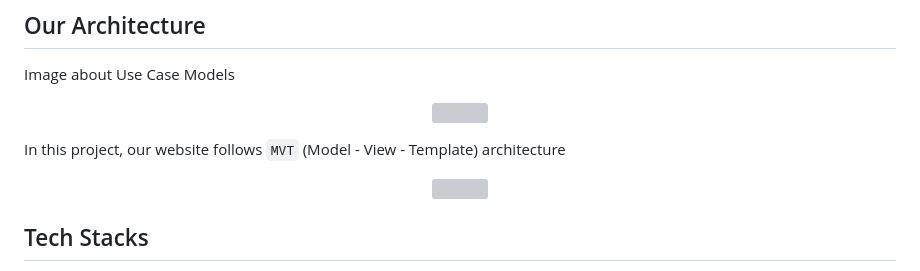
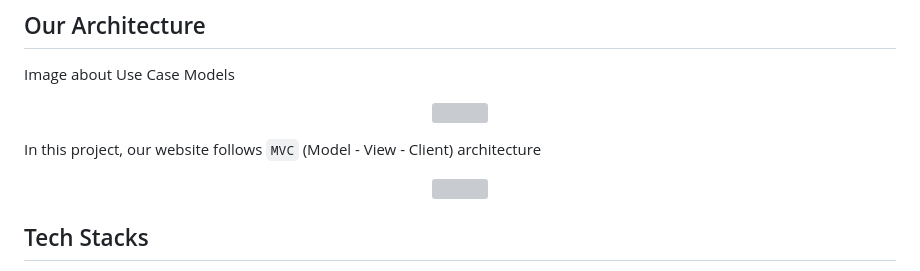
Before and after one commit to vngbao21/CarHup, a Markdown page: README.md, the part around the change. Rendered like a GitHub page; grey boxes are pictures that could not be loaded.

```diff
--- a/README.md
+++ b/README.md
@@ -54,7 +54,7 @@ Image about Use Case Models
   <img src="https://github.com/knightstark7/CarHub-Car-Dealer-Website/blob/main/images/use_case_model.png" >
 </p>
 
-In this project, our website follows `MVT` (Model - View - Template) architecture
+In this project, our website follows `MVC` (Model - View - Client) architecture
 <p align="center">
   <img src="https://github.com/knightstark7/CarHub-Car-Dealer-Website/blob/main/images/MVT-architecture.png" >
 </p>
```
